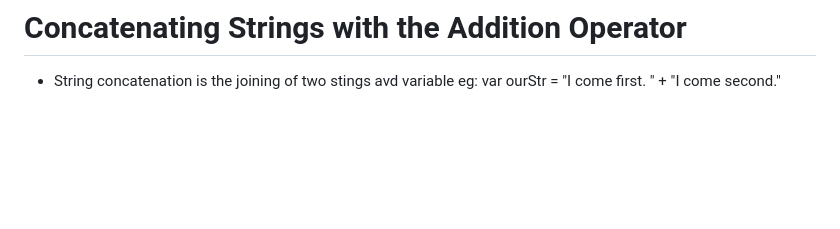
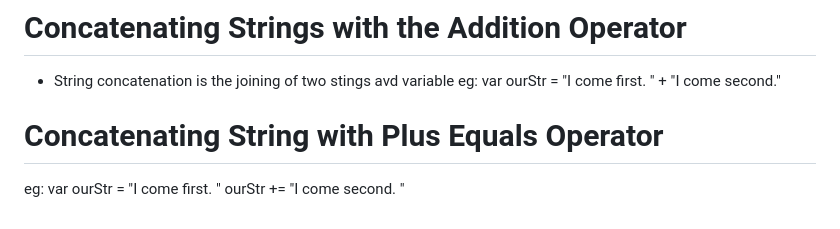
Before and after one commit to stephen-atech/JavaScript-tutorial, a Markdown page: README.md, the part around the change. Rendered like a GitHub page; blank space fills up the shorter version.

Commit message:
Concatenating String with Plus Equals Operator

```diff
--- a/README.md
+++ b/README.md
@@ -142,3 +142,8 @@ eg:
 - String concatenation is the joining of two stings avd variable
 eg:
    var ourStr = "I come first. " + "I come second."
+
+# Concatenating String with Plus Equals Operator
+eg:
+   var ourStr = "I come first. "
+   ourStr += "I come second. "
```
